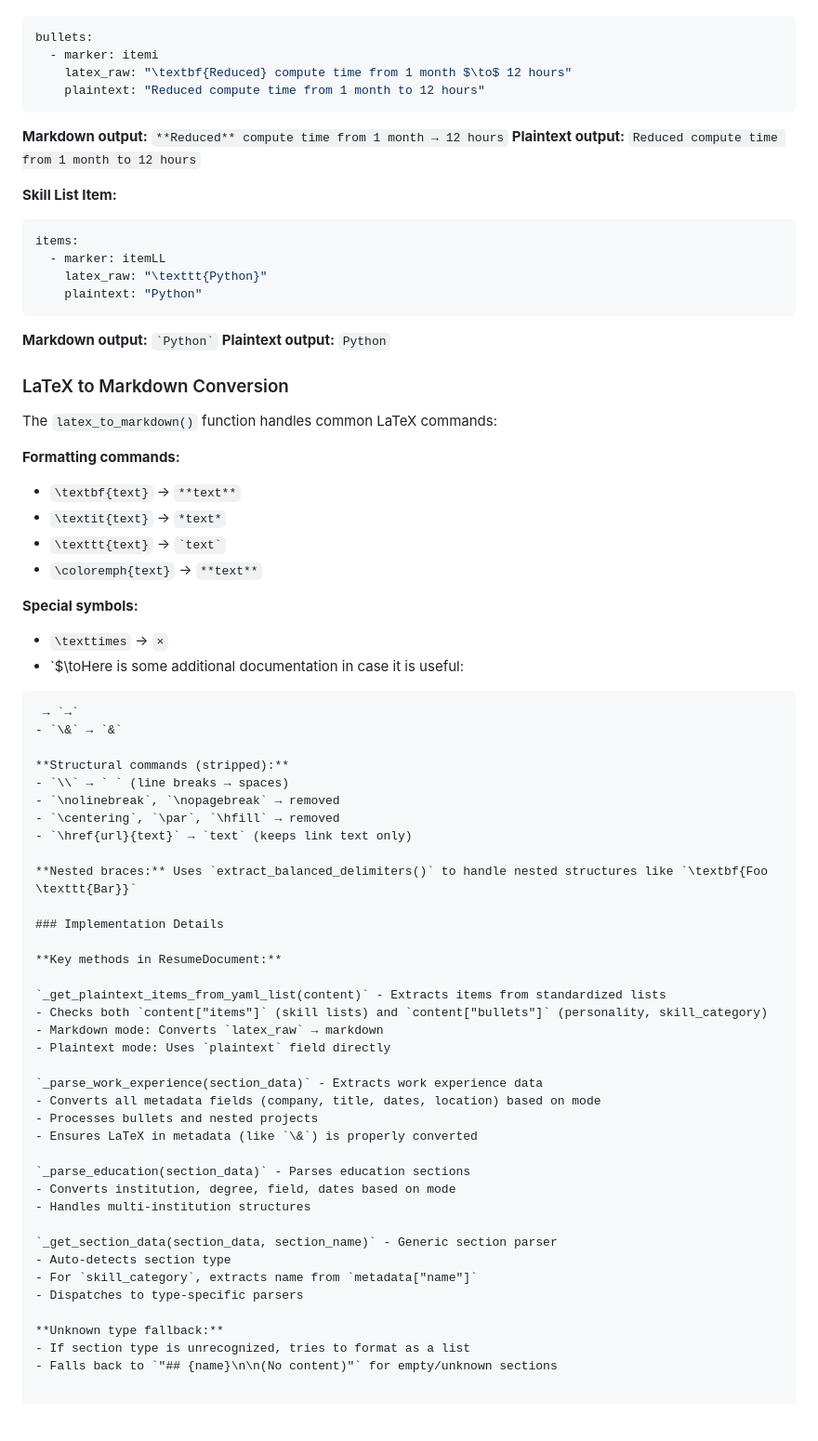
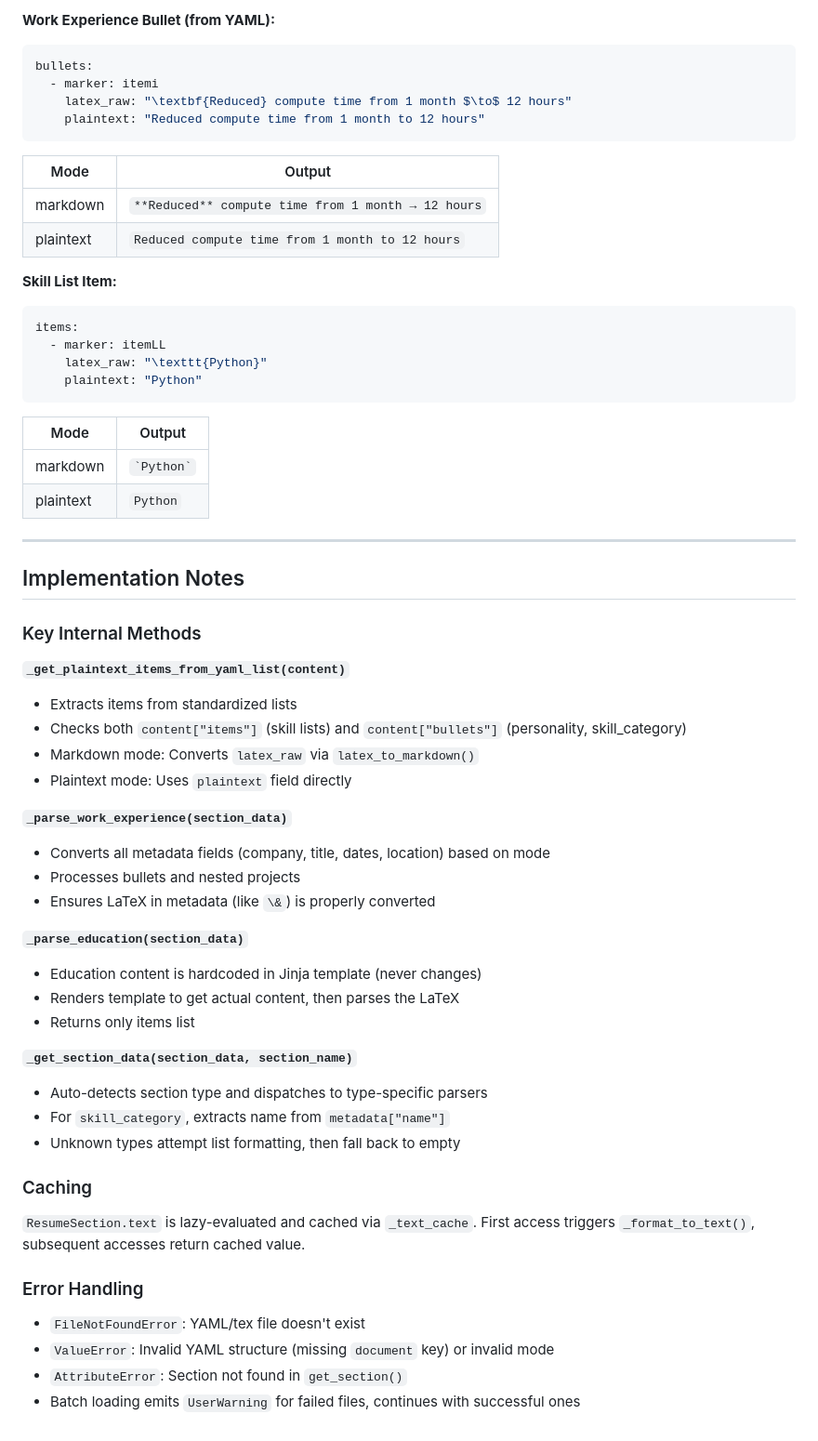
Before and after one commit to SeanStafford/ARCHER, a Markdown page: docs/RESUME_DOCUMENT_CLASS.md, the part around the change printed below. Shown: that part at 93% size. Rendered like a GitHub page; blank space fills up the shorter version.

````diff
--- a/docs/RESUME_DOCUMENT_CLASS.md
+++ b/docs/RESUME_DOCUMENT_CLASS.md
@@ -41,3 +213,4 @@ for section in doc.sections:
+**Work Experience Bullet (from YAML):**
 ```yaml
 bullets:
   - marker: itemi
@@ -45,8 +218,10 @@ bullets:
     plaintext: "Reduced compute time from 1 month to 12 hours"
 ```
 
-**Markdown output:** `**Reduced** compute time from 1 month → 12 hours`
-**Plaintext output:** `Reduced compute time from 1 month to 12 hours`
+| Mode | Output |
+|------|--------|
+| markdown | `**Reduced** compute time from 1 month → 12 hours` |
+| plaintext | `Reduced compute time from 1 month to 12 hours` |
 
 **Skill List Item:**
 ```yaml
@@ -56,58 +231,45 @@ items:
     plaintext: "Python"
 ```
 
-**Markdown output:** `` `Python` ``
-**Plaintext output:** `Python`
+| Mode | Output |
+|------|--------|
+| markdown | `` `Python` `` |
+| plaintext | `Python` |
 
-### LaTeX to Markdown Conversion
+---
 
-The `latex_to_markdown()` function handles common LaTeX commands:
+## Implementation Notes
 
-**Formatting commands:**
-- `\textbf{text}` → `**text**`
-- `\textit{text}` → `*text*`
-- `\texttt{text}` → `` `text` ``
-- `\coloremph{text}` → `**text**`
+### Key Internal Methods
 
-**Special symbols:**
-- `\texttimes` → `×`
-- `$\toHere is some additional documentation in case it is useful:
-
-```
- → `→`
-- `\&` → `&`
-
-**Structural commands (stripped):**
-- `\\` → ` ` (line breaks → spaces)
-- `\nolinebreak`, `\nopagebreak` → removed
-- `\centering`, `\par`, `\hfill` → removed
-- `\href{url}{text}` → `text` (keeps link text only)
-
-**Nested braces:** Uses `extract_balanced_delimiters()` to handle nested structures like `\textbf{Foo \texttt{Bar}}`
-
-### Implementation Details
-
-**Key methods in ResumeDocument:**
-
-`_get_plaintext_items_from_yaml_list(content)` - Extracts items from standardized lists
+**`_get_plaintext_items_from_yaml_list(content)`**
+- Extracts items from standardized lists
 - Checks both `content["items"]` (skill lists) and `content["bullets"]` (personality, skill_category)
-- Markdown mode: Converts `latex_raw` → markdown
+- Markdown mode: Converts `latex_raw` via `latex_to_markdown()`
 - Plaintext mode: Uses `plaintext` field directly
 
-`_parse_work_experience(section_data)` - Extracts work experience data
+**`_parse_work_experience(section_data)`**
 - Converts all metadata fields (company, title, dates, location) based on mode
 - Processes bullets and nested projects
 - Ensures LaTeX in metadata (like `\&`) is properly converted
 
-`_parse_education(section_data)` - Parses education sections
-- Converts institution, degree, field, dates based on mode
-- Handles multi-institution structures
+**`_parse_education(section_data)`**
+- Education content is hardcoded in Jinja template (never changes)
+- Renders template to get actual content, then parses the LaTeX
+- Returns only items list
 
-`_get_section_data(section_data, section_name)` - Generic section parser
-- Auto-detects section type
+**`_get_section_data(section_data, section_name)`**
+- Auto-detects section type and dispatches to type-specific parsers
 - For `skill_category`, extracts name from `metadata["name"]`
-- Dispatches to type-specific parsers
+- Unknown types attempt list formatting, then fall back to empty
 
-**Unknown type fallback:**
-- If section type is unrecognized, tries to format as a list
-- Falls back to `"## {name}\n\n(No content)"` for empty/unknown sections
+### Caching
+
+`ResumeSection.text` is lazy-evaluated and cached via `_text_cache`. First access triggers `_format_to_text()`, subsequent accesses return cached value.
+
+### Error Handling
+
+- `FileNotFoundError`: YAML/tex file doesn't exist
+- `ValueError`: Invalid YAML structure (missing `document` key) or invalid mode
+- `AttributeError`: Section not found in `get_section()`
+- Batch loading emits `UserWarning` for failed files, continues with successful ones
````
Also changed, not shown: other parts of docs/RESUME_DOCUMENT_CLASS.md (+187 -15 lines), docs/LAYOUT_DIAGNOSTICS_REFERENCE.md (added, +230 -0 lines), 1 other file.
